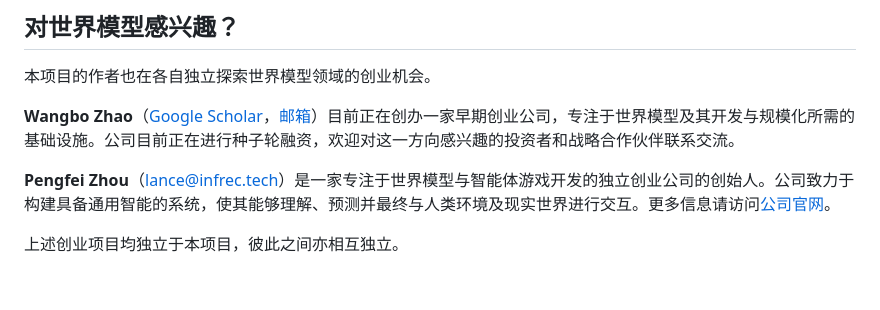
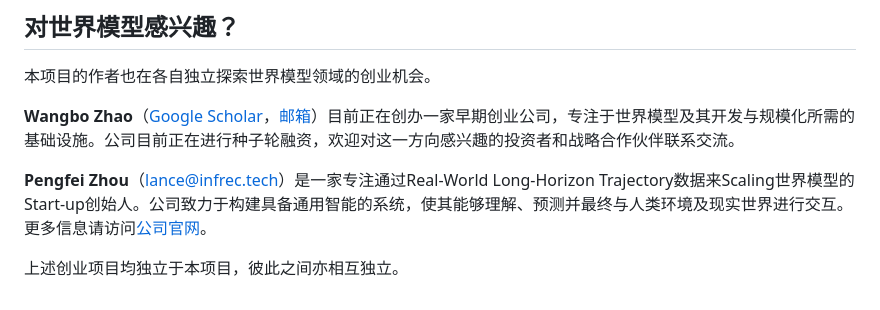
Before and after one commit to lang-jiaqi/OmniSource, a Markdown page: README.md, the part around the change. Drawn GitHub-style.

Commit message:
Revise README
Updated the description of Pengfei Zhou's startup.

```diff
--- a/README.md
+++ b/README.md
@@ -484,6 +484,6 @@ Jiaqi Lang<sup>*</sup>, Wangbo Zhao, Pengfei Zhou, Run Liu, Bin Xv, Yixing Ma, w
 
 **Wangbo Zhao**（[Google Scholar](https://scholar.google.com.hk/citations?user=aocj89kAAAAJ&hl=zh-CN)，[邮箱](mailto:wangbo.zhao96@gmail.com)）目前正在创办一家早期创业公司，专注于世界模型及其开发与规模化所需的基础设施。公司目前正在进行种子轮融资，欢迎对这一方向感兴趣的投资者和战略合作伙伴联系交流。
 
-**Pengfei Zhou**（[lance@infrec.tech](mailto:lance@infrec.tech)）是一家专注于世界模型与智能体游戏开发的独立创业公司的创始人。公司致力于构建具备通用智能的系统，使其能够理解、预测并最终与人类环境及现实世界进行交互。更多信息请访问[公司官网](https://www.cardinal-agi.com/)。
+**Pengfei Zhou**（[lance@infrec.tech](mailto:lance@infrec.tech)）是一家专注通过Real-World Long-Horizon Trajectory数据来Scaling世界模型的Start-up创始人。公司致力于构建具备通用智能的系统，使其能够理解、预测并最终与人类环境及现实世界进行交互。更多信息请访问[公司官网](https://www.cardinal-agi.com/)。
 
 上述创业项目均独立于本项目，彼此之间亦相互独立。
```
